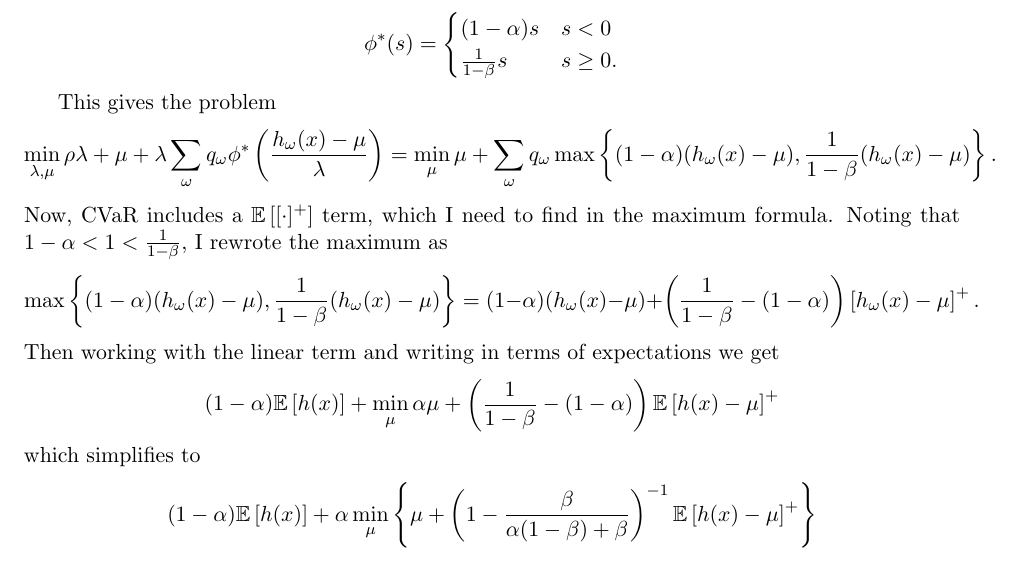
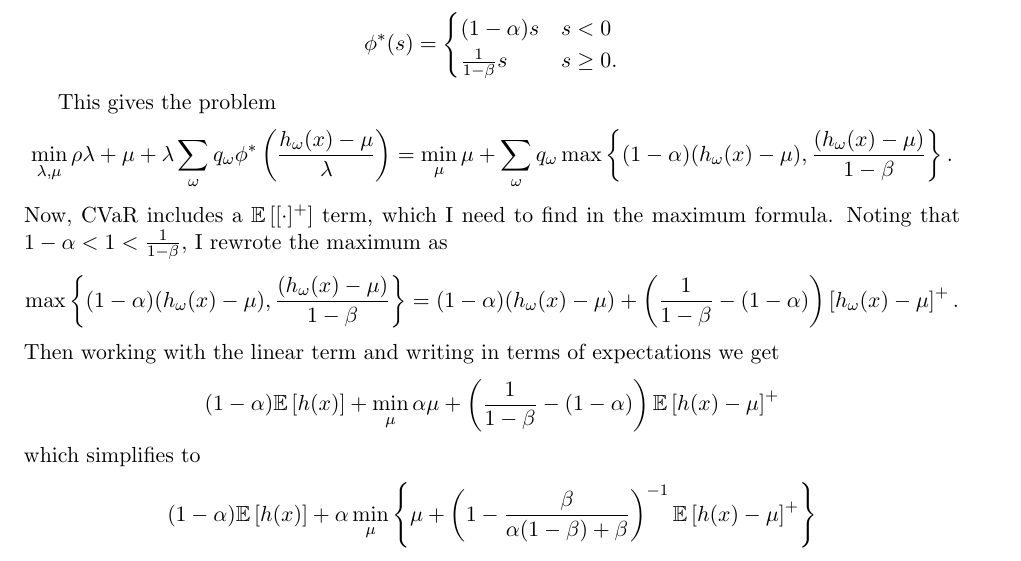
Before and after one commit to 472704609/lrlp_paper, a LaTeX paper (love_lro.tex): part of page 10 of 22, cut so that both start at the same text. Compiled offline with pdfLaTeX.

Commit message:
Correcting overfull and underfull errors

```diff
--- a/love_lro.tex
+++ b/love_lro.tex
@@ -531,12 +531,12 @@ The next theorem shows how to generate a convex combination of expectation and C
 
 	This gives the problem
 	\begin{align*}
-		\min_{\lambda,\mu} \rho \lambda + \mu + \lambda \sum_\omega q_\omega \phi^*\left(\frac{h_\omega(x)-\mu}{\lambda}\right) & = \min_\mu \mu + \sum_\omega q_\omega \max \left\{ (1-\alpha)(h_\omega(x)-\mu), \frac{1}{1-\beta} (h_\omega(x)-\mu) \right\}.
+		\min_{\lambda,\mu} \rho \lambda + \mu + \lambda \sum_\omega q_\omega \phi^*\left(\frac{h_\omega(x)-\mu}{\lambda}\right) & = \min_\mu \mu + \sum_\omega q_\omega \max \left\{ (1-\alpha)(h_\omega(x)-\mu), \frac{(h_\omega(x)-\mu)}{1-\beta} \right\}.
 	\end{align*}
 	Now, CVaR includes a $\e{[\cdot]^+}$ term, which I need to find in the maximum formula.
 	Noting that $1-\alpha < 1 < \frac{1}{1-\beta}$, I rewrote the maximum as
 	\[
-		\max \left\{ (1-\alpha)(h_\omega(x)-\mu), \frac{1}{1-\beta} (h_\omega(x)-\mu) \right\} = (1-\alpha)(h_\omega(x)-\mu) + \left( \frac{1}{1-\beta} - (1-\alpha) \right) \left[ h_\omega(x)-\mu \right]^+.
+		\max \left\{ (1-\alpha)(h_\omega(x)-\mu), \frac{(h_\omega(x)-\mu)}{1-\beta} \right\} = (1-\alpha)(h_\omega(x)-\mu) + \left( \frac{1}{1-\beta} - (1-\alpha) \right) \left[ h_\omega(x)-\mu \right]^+.
 	\]
 	Then working with the linear term and writing in terms of expectations we get
 	\[
```
Also changed, not shown: love_lro.tex (4 more changed lines).
